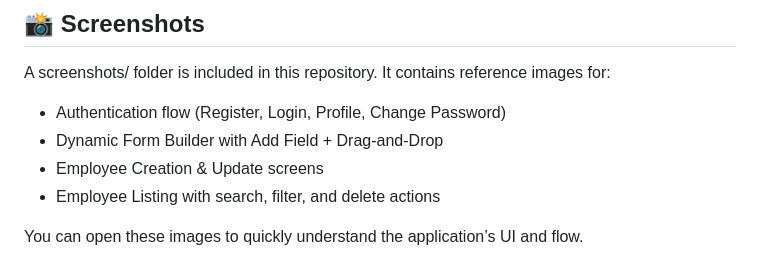
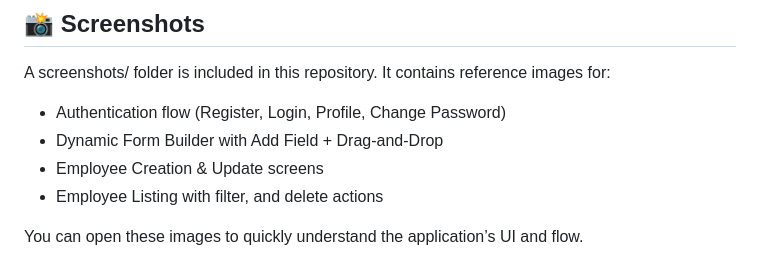
Before and after one commit to safwanvk/employee_mngmt_with_form_builder, a Markdown page: README.md, the part around the change. Rendered like a GitHub page.

Commit message:
memo: Update README.md

```diff
--- a/README.md
+++ b/README.md
@@ -107,6 +107,6 @@ It contains reference images for:
 - Authentication flow (Register, Login, Profile, Change Password)
 - Dynamic Form Builder with Add Field + Drag-and-Drop
 - Employee Creation & Update screens
-- Employee Listing with search, filter, and delete actions
+- Employee Listing with filter, and delete actions
 
 You can open these images to quickly understand the application’s UI and flow.
```
